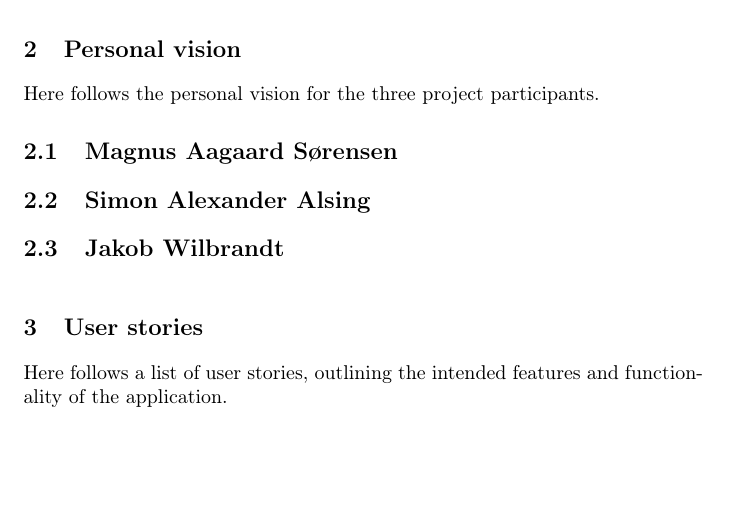
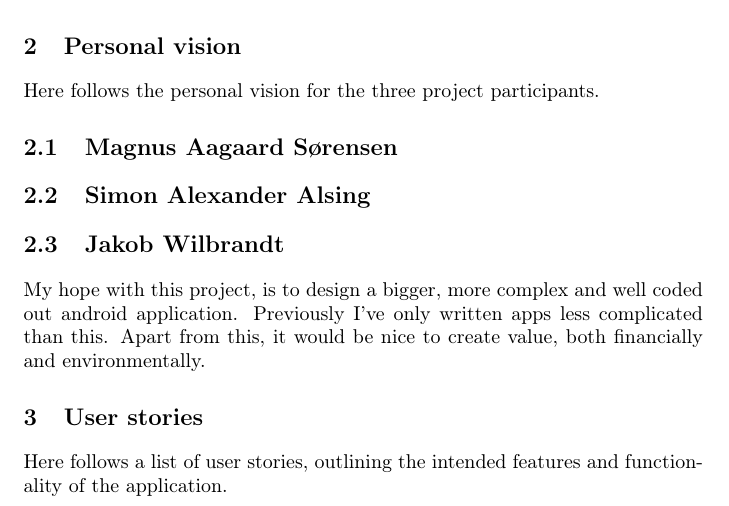
Before and after one commit to Quanalogy/ITSMAP-Synopsis, a LaTeX thesis (Synopsis/document.tex, which reads Synopsis/personal_vision.tex): part of page 2 of 4, cut so that both start at the same text, the shorter picture padded with empty space. Compiled offline with pdfLaTeX.

Commit message:
personal vision

```diff
--- a/Synopsis/personal_vision.tex
+++ b/Synopsis/personal_vision.tex
@@ -8,3 +8,5 @@ Here follows the personal vision for the three project participants.
 \section{Simon Alexander Alsing}
 
 \section{Jakob Wilbrandt}
+
+My hope with this project, is to design a bigger, more complex and well coded out android application. Previously I've only written apps less complicated than this. Apart from this, it would be nice to create value, both financially and environmentally.
```
